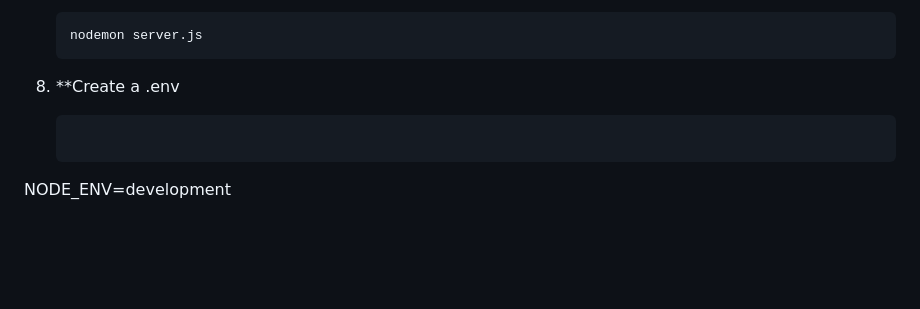
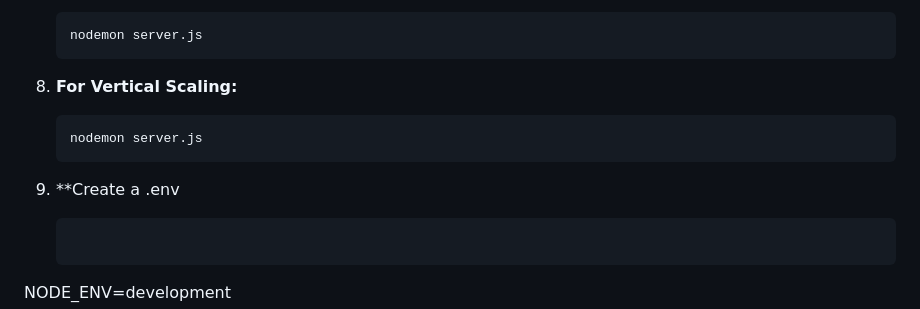
Before and after one commit to pratham704/algomax_Backend, a Markdown page: README.md, the part around the change. GitHub-like rendering; blank space fills up the shorter version.

````diff
--- a/README.md
+++ b/README.md
@@ -116,7 +116,13 @@ This Node.js project follows a modular architecture to facilitate scalability an
    nodemon server.js
    ```
 
-8. **Create a .env
+8. **For Vertical Scaling:**
+
+   ```bash
+   nodemon server.js
+   ```
+
+9. **Create a .env
 
    ```bash
 NODE_ENV=development
````
